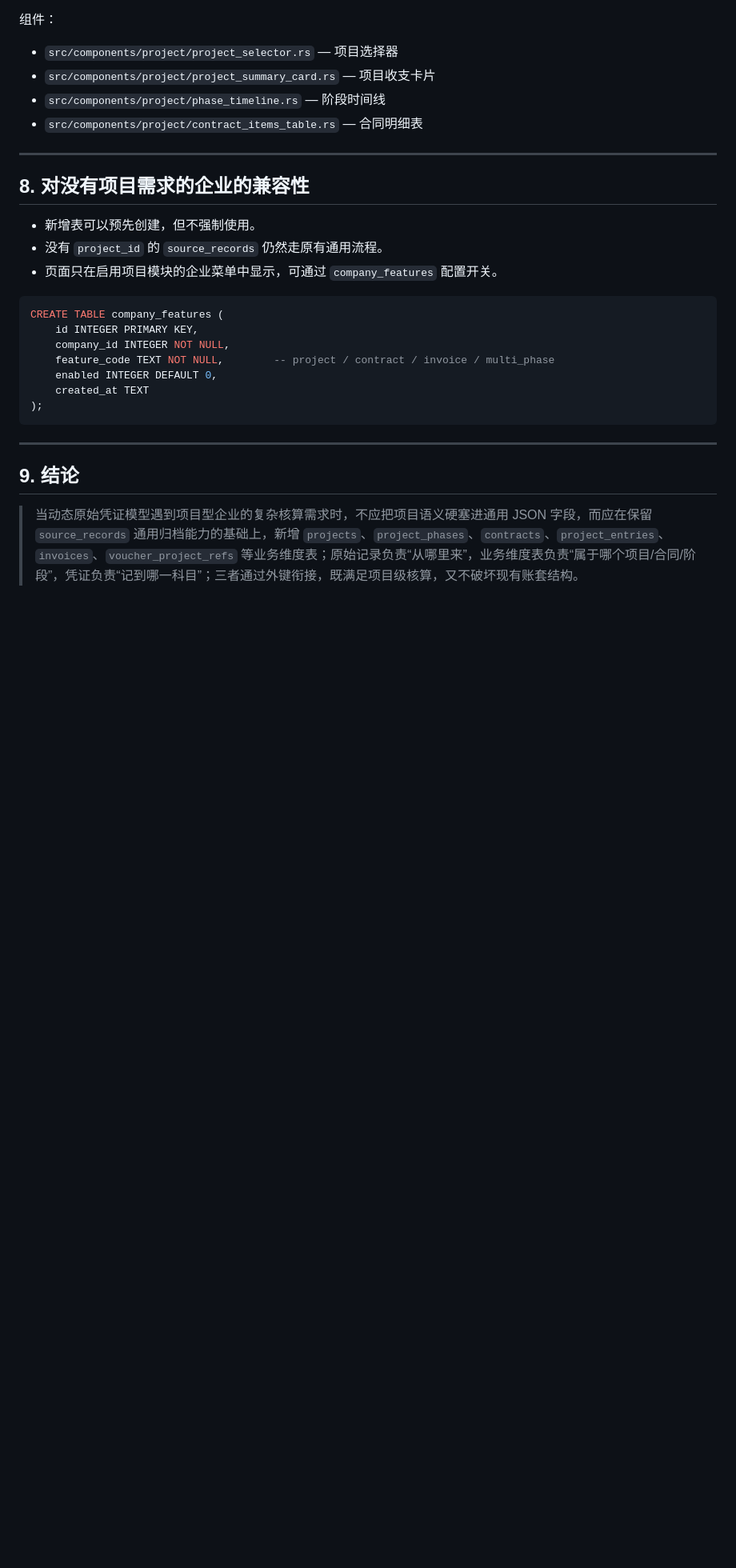
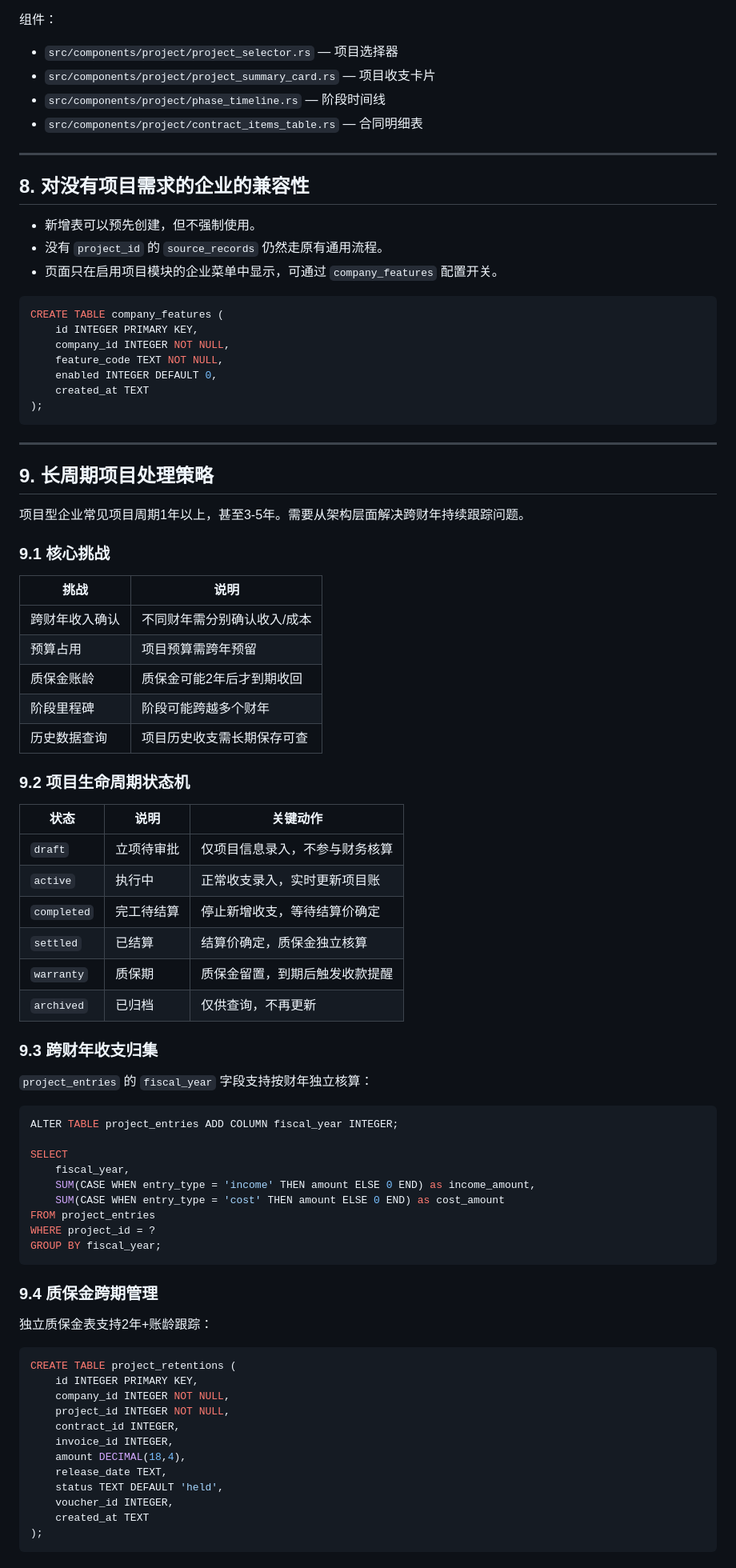
Before and after one commit to cmacro/ForgeFin, a Markdown page: docs/analysis/project-accounting-extension.md, the part around one of its changes. Shown at 80% size. GitHub-like rendering; blank space fills up the shorter version.

````diff
--- a/docs/analysis/project-accounting-extension.md
+++ b/docs/analysis/project-accounting-extension.md
@@ -293,7 +312,7 @@ CREATE TABLE voucher_project_refs (
 CREATE TABLE company_features (
     id INTEGER PRIMARY KEY,
     company_id INTEGER NOT NULL,
-    feature_code TEXT NOT NULL,        -- project / contract / invoice / multi_phase
+    feature_code TEXT NOT NULL,
     enabled INTEGER DEFAULT 0,
     created_at TEXT
 );
@@ -301,6 +320,63 @@ CREATE TABLE company_features (
 
 ---
 
-## 9. 结论
+## 9. 长周期项目处理策略
 
-> 当动态原始凭证模型遇到项目型企业的复杂核算需求时，不应把项目语义硬塞进通用 JSON 字段，而应在保留 `source_records` 通用归档能力的基础上，新增 `projects`、`project_phases`、`contracts`、`project_entries`、`invoices`、`voucher_project_refs` 等业务维度表；原始记录负责“从哪里来”，业务维度表负责“属于哪个项目/合同/阶段”，凭证负责“记到哪一科目”；三者通过外键衔接，既满足项目级核算，又不破坏现有账套结构。
+项目型企业常见项目周期1年以上，甚至3-5年。需要从架构层面解决跨财年持续跟踪问题。
+
+### 9.1 核心挑战
+
+| 挑战 | 说明 |
+|------|------|
+| 跨财年收入确认 | 不同财年需分别确认收入/成本 |
+| 预算占用 | 项目预算需跨年预留 |
+| 质保金账龄 | 质保金可能2年后才到期收回 |
+| 阶段里程碑 | 阶段可能跨越多个财年 |
+| 历史数据查询 | 项目历史收支需长期保存可查 |
+
+### 9.2 项目生命周期状态机
+
+| 状态 | 说明 | 关键动作 |
+|------|------|---------|
+| `draft` | 立项待审批 | 仅项目信息录入，不参与财务核算 |
+| `active` | 执行中 | 正常收支录入，实时更新项目账 |
+| `completed` | 完工待结算 | 停止新增收支，等待结算价确定 |
+| `settled` | 已结算 | 结算价确定，质保金独立核算 |
+| `warranty` | 质保期 | 质保金留置，到期后触发收款提醒 |
+| `archived` | 已归档 | 仅供查询，不再更新 |
+
+### 9.3 跨财年收支归集
+
+`project_entries` 的 `fiscal_year` 字段支持按财年独立核算：
+
+```sql
+ALTER TABLE project_entries ADD COLUMN fiscal_year INTEGER;
+
+SELECT
+    fiscal_year,
+    SUM(CASE WHEN entry_type = 'income' THEN amount ELSE 0 END) as income_amount,
+    SUM(CASE WHEN entry_type = 'cost' THEN amount ELSE 0 END) as cost_amount
+FROM project_entries
+WHERE project_id = ?
+GROUP BY fiscal_year;
+```
+
+### 9.4 质保金跨期管理
+
+独立质保金表支持2年+账龄跟踪：
+
+```sql
+CREATE TABLE project_retentions (
+    id INTEGER PRIMARY KEY,
+    company_id INTEGER NOT NULL,
+    project_id INTEGER NOT NULL,
+    contract_id INTEGER,
+    invoice_id INTEGER,
+    amount DECIMAL(18,4),
+    release_date TEXT,
+    status TEXT DEFAULT 'held',
+    voucher_id INTEGER,
+    created_at TEXT
+);
+```
+
````
Also changed, not shown: other parts of docs/analysis/project-accounting-extension.md (+81 -38 lines).
